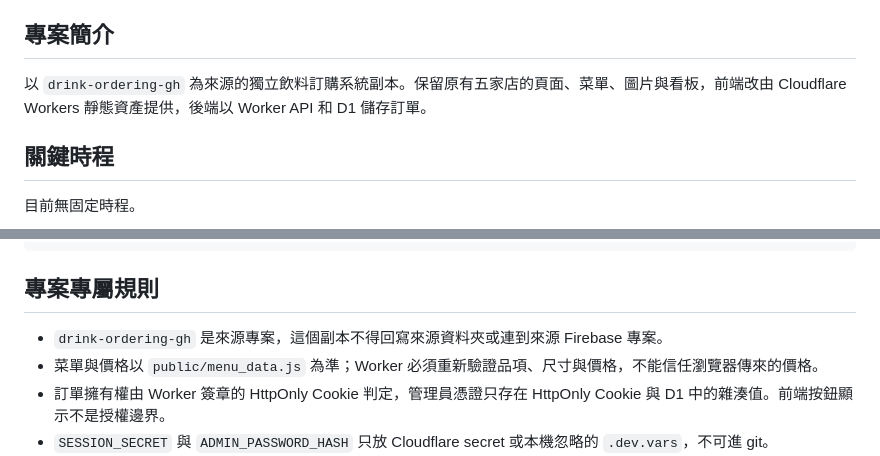
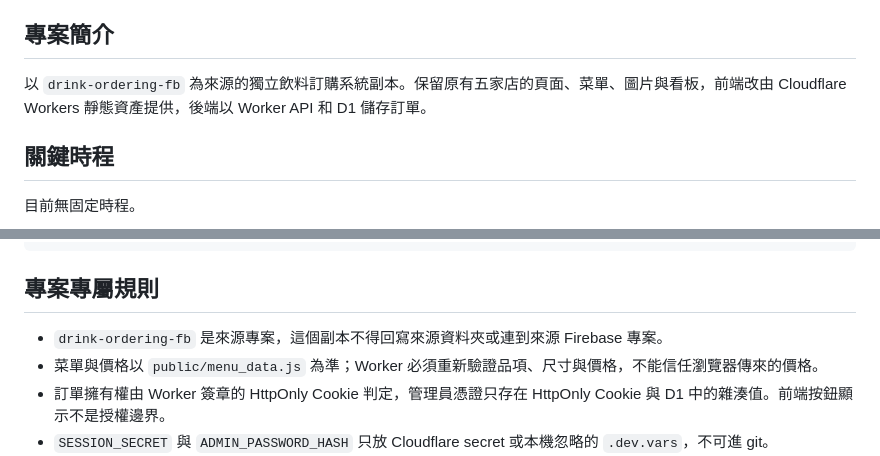
Before and after one commit to changyiwu/app-drink-cf, a Markdown page: AGENTS.md, 2 parts joined by grey strips. GitHub-like rendering.

```diff
--- a/AGENTS.md
+++ b/AGENTS.md
@@ -4,7 +4,7 @@
 
 ## 專案簡介
 
-以 `drink-ordering-gh` 為來源的獨立飲料訂購系統副本。保留原有五家店的頁面、菜單、圖片與看板，前端改由 Cloudflare Workers 靜態資產提供，後端以 Worker API 和 D1 儲存訂單。
+以 `drink-ordering-fb` 為來源的獨立飲料訂購系統副本。保留原有五家店的頁面、菜單、圖片與看板，前端改由 Cloudflare Workers 靜態資產提供，後端以 Worker API 和 D1 儲存訂單。
 
 ## 關鍵時程
 
@@ -42,7 +42,7 @@ drink-ordering-cf/
 
 ## 專案專屬規則
 
-- `drink-ordering-gh` 是來源專案，這個副本不得回寫來源資料夾或連到來源 Firebase 專案。
+- `drink-ordering-fb` 是來源專案，這個副本不得回寫來源資料夾或連到來源 Firebase 專案。
 - 菜單與價格以 `public/menu_data.js` 為準；Worker 必須重新驗證品項、尺寸與價格，不能信任瀏覽器傳來的價格。
 - 訂單擁有權由 Worker 簽章的 HttpOnly Cookie 判定，管理員憑證只存在 HttpOnly Cookie 與 D1 中的雜湊值。前端按鈕顯示不是授權邊界。
 - `SESSION_SECRET` 與 `ADMIN_PASSWORD_HASH` 只放 Cloudflare secret 或本機忽略的 `.dev.vars`，不可進 git。
```
Also changed, not shown: README.md (+1 -1 lines).
